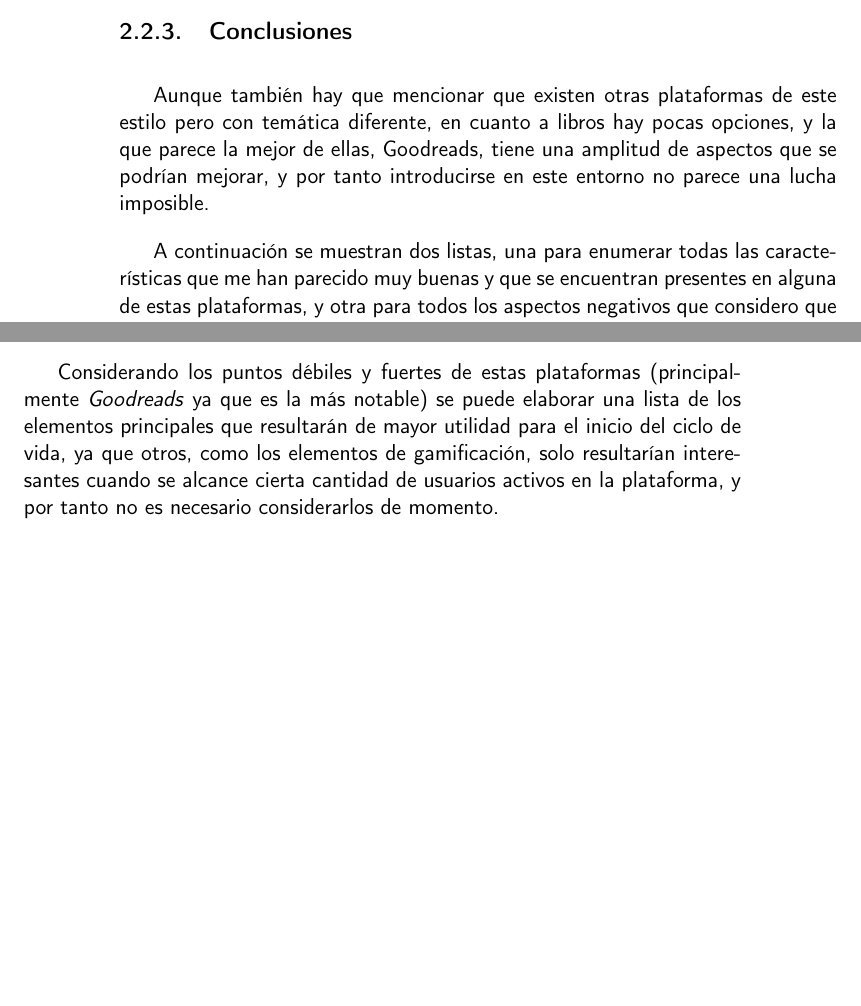
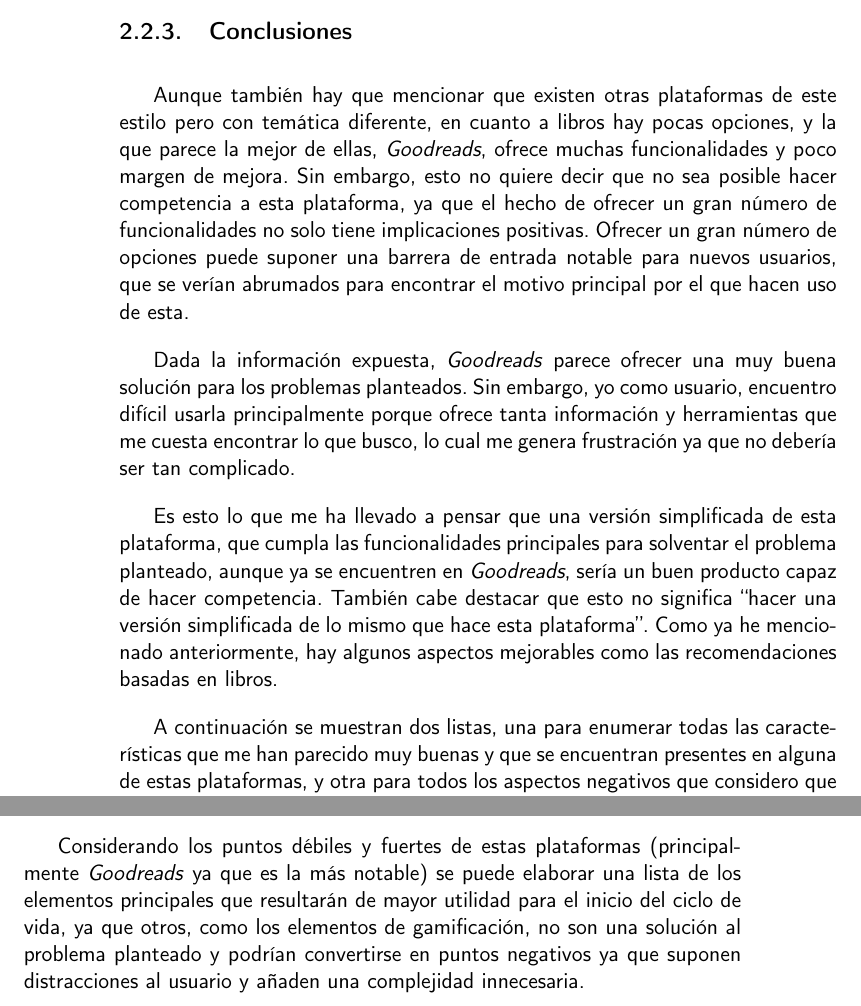
Before and after one commit to Anglepi/My-Many-Reads, a LaTeX book (docs/tex/proyecto.tex, which reads docs/tex/secciones/02_estado_del_arte.tex): two parts of pages 26 and 27 of 89, joined at a grey line, cut so that both start at the same text, the shorter picture padded with empty space. Compiled offline with pdfLaTeX.

Commit message:
#126 Improve conclusions and justification regarding goodreads

```diff
--- a/docs/tex/secciones/02_estado_del_arte.tex
+++ b/docs/tex/secciones/02_estado_del_arte.tex
@@ -160,7 +160,11 @@ Teniendo en cuenta este último cambio, y el poco énfasis realizado en mostrar
 
 \subsection{Conclusiones}
 
-Aunque también hay que mencionar que existen otras plataformas de este estilo pero con temática diferente, en cuanto a libros hay pocas opciones, y la que parece la mejor de ellas, Goodreads, tiene una amplitud de aspectos que se podrían mejorar, y por tanto introducirse en este entorno no parece una lucha imposible.
+Aunque también hay que mencionar que existen otras plataformas de este estilo pero con temática diferente, en cuanto a libros hay pocas opciones, y la que parece la mejor de ellas, \textit{Goodreads}, ofrece muchas funcionalidades y poco margen de mejora. Sin embargo, esto no quiere decir que no sea posible hacer competencia a esta plataforma, ya que el hecho de ofrecer un gran número de funcionalidades no solo tiene implicaciones positivas. Ofrecer un gran número de opciones puede suponer una barrera de entrada notable para nuevos usuarios, que se verían abrumados para encontrar el motivo principal por el que hacen uso de esta.
+
+Dada la información expuesta, \textit{Goodreads} parece ofrecer una muy buena solución para los problemas planteados. Sin embargo, yo como usuario, encuentro difícil usarla principalmente porque ofrece tanta información y herramientas que me cuesta encontrar lo que busco, lo cual me genera frustración ya que no debería ser tan complicado.
+
+Es esto lo que me ha llevado a pensar que una versión simplificada de esta plataforma, que cumpla las funcionalidades principales para solventar el problema planteado, aunque ya se encuentren en \textit{Goodreads}, sería un buen producto capaz de hacer competencia. También cabe destacar que esto no significa ``hacer una versión simplificada de lo mismo que hace esta plataforma''. Como ya he mencionado anteriormente, hay algunos aspectos mejorables como las recomendaciones basadas en libros.
 
 A continuación se muestran dos listas, una para enumerar todas las características que me han parecido muy buenas y que se encuentran presentes en alguna de estas plataformas, y otra para todos los aspectos negativos que considero que serían innecesarios o incluso perjudiciales para \textit{My Many Reads}.
 
@@ -184,7 +188,7 @@ Aspectos negativos:
 
 \section{En \textit{My Many Reads}}
 
-Considerando los puntos débiles y fuertes de estas plataformas (principalmente \textit{Goodreads} ya que es la más notable) se puede elaborar una lista de los elementos principales que resultarán de mayor utilidad para el inicio del ciclo de vida, ya que otros, como los elementos de gamificación, solo resultarían interesantes cuando se alcance cierta cantidad de usuarios activos en la plataforma, y por tanto no es necesario considerarlos de momento.
+Considerando los puntos débiles y fuertes de estas plataformas (principalmente \textit{Goodreads} ya que es la más notable) se puede elaborar una lista de los elementos principales que resultarán de mayor utilidad para el inicio del ciclo de vida, ya que otros, como los elementos de gamificación, no son una solución al problema planteado y podrían convertirse en puntos negativos ya que suponen distracciones al usuario y añaden una complejidad innecesaria.
 
 \begin{table}[H]
     \begin{tabularx}{\linewidth}{|X|X|}
```
Also changed, not shown: docs/tex/secciones/02_estado_del_arte.tex (2 more changed lines).
